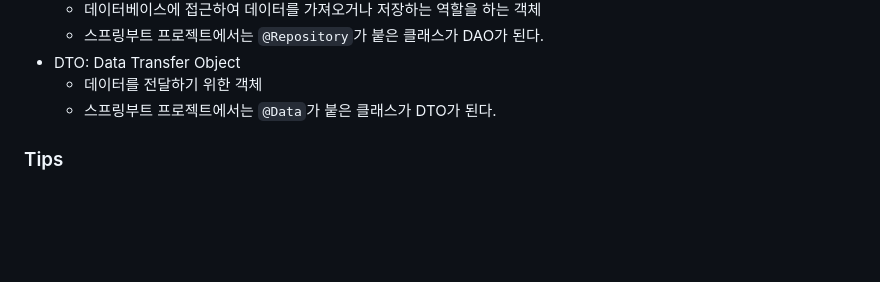
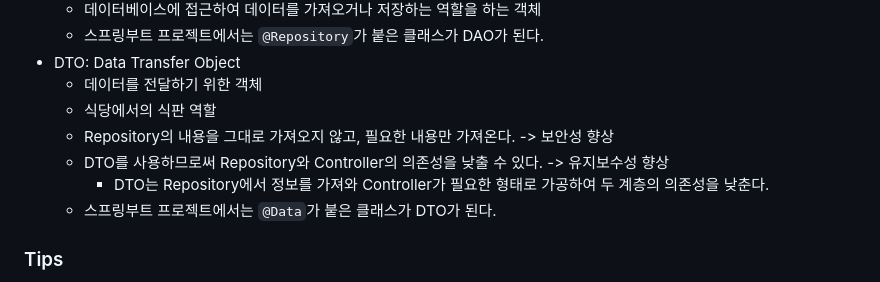
Before and after one commit to jeonjihwan72/website-with-vibe-coding, a Markdown page: exam01/README.md, the part around the change. GitHub-like rendering; blank space fills up the shorter version.

Commit message:
docs: update tips on README

```diff
--- a/exam01/README.md
+++ b/exam01/README.md
@@ -860,6 +860,10 @@ schema.sql
     - 스프링부트 프로젝트에서는 `@Repository`가 붙은 클래스가 DAO가 된다.
 - DTO: Data Transfer Object
     - 데이터를 전달하기 위한 객체
+    - 식당에서의 식판 역할
+    - Repository의 내용을 그대로 가져오지 않고, 필요한 내용만 가져온다. -> 보안성 향상
+    - DTO를 사용하므로써 Repository와 Controller의 의존성을 낮출 수 있다. -> 유지보수성 향상
+        - DTO는 Repository에서 정보를 가져와 Controller가 필요한 형태로 가공하여 두 계층의 의존성을 낮춘다.
     - 스프링부트 프로젝트에서는 `@Data`가 붙은 클래스가 DTO가 된다.
 
 ### Tips
```
